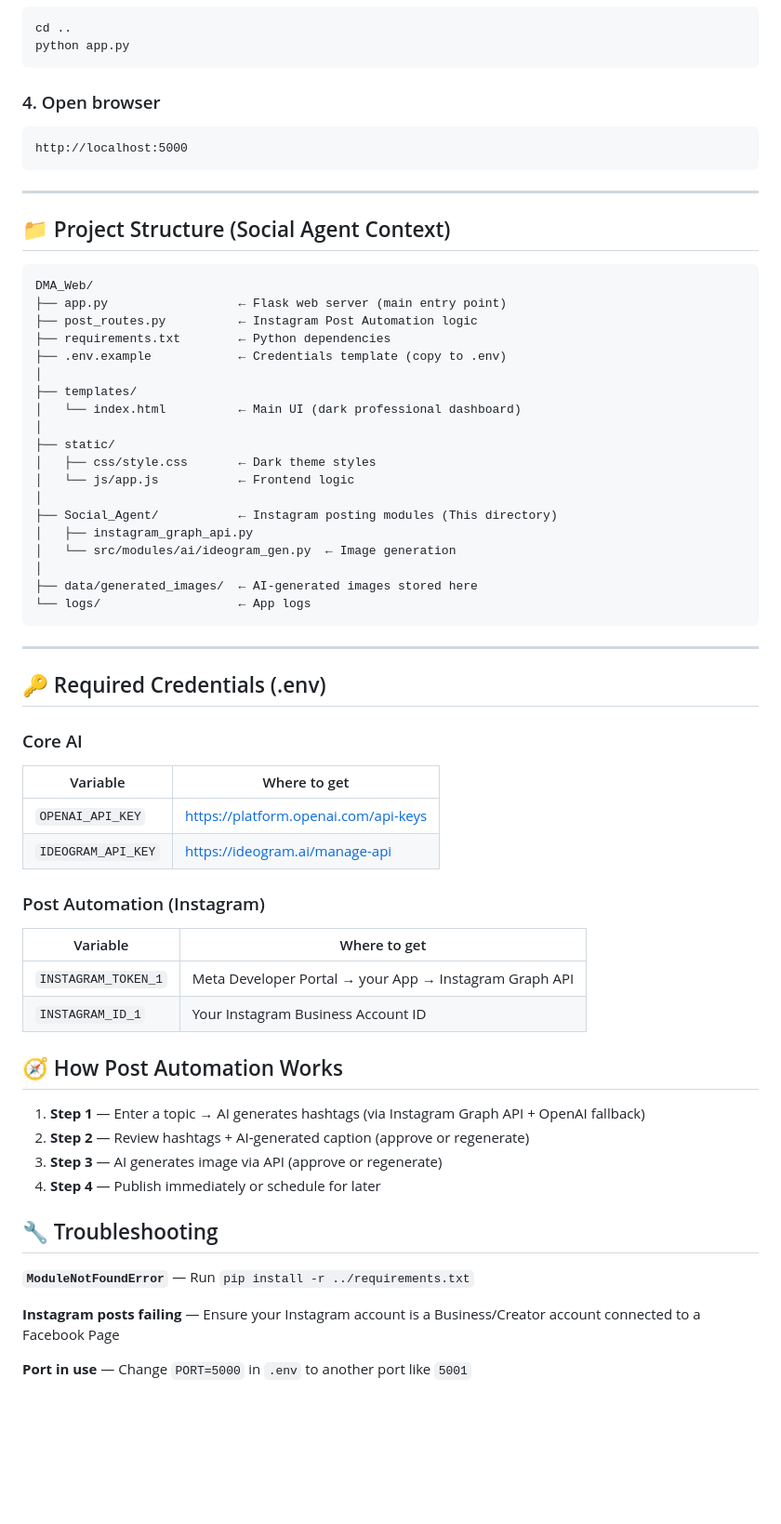
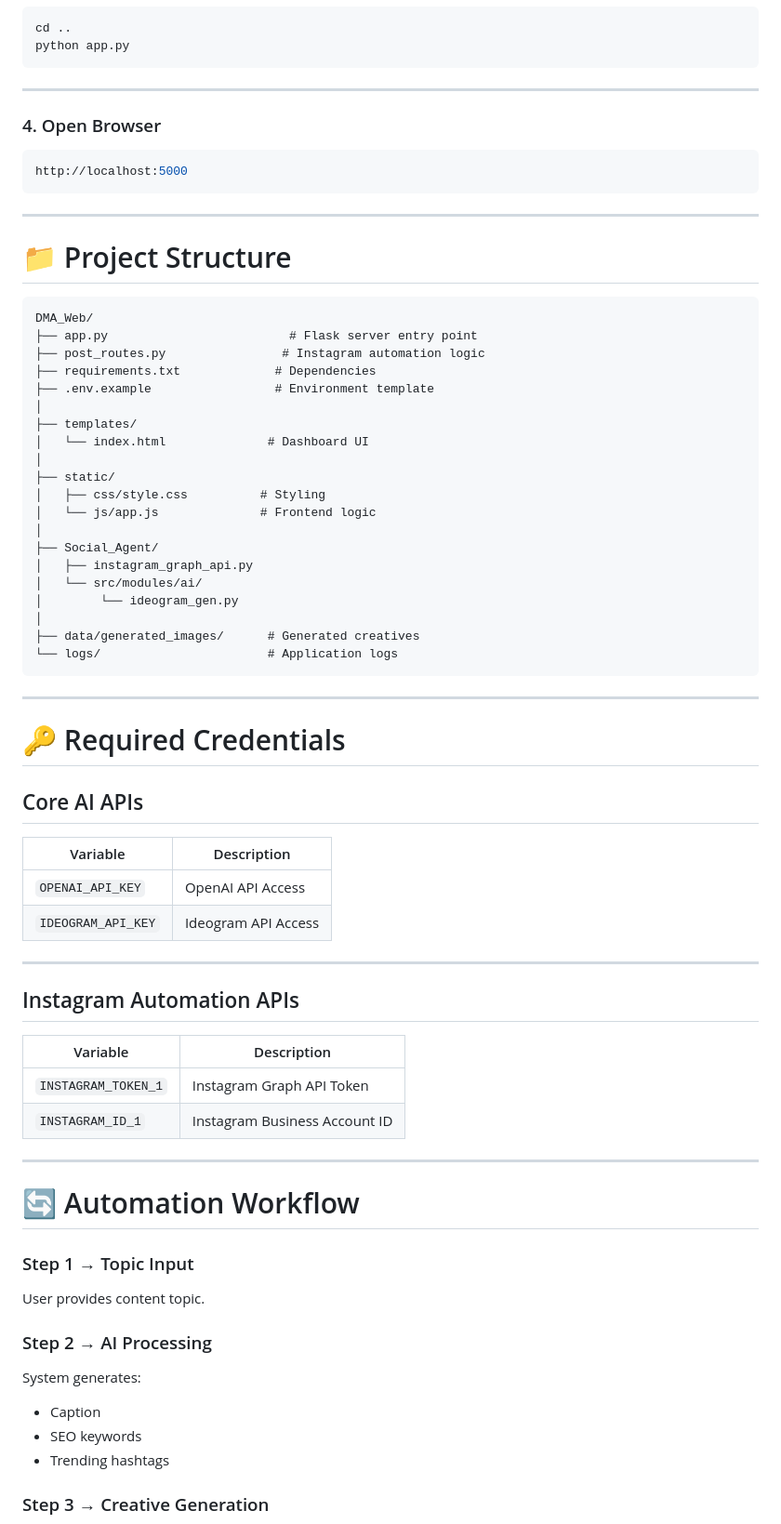
Before and after one commit to SushantmaniTripathi/Marketing_Automation_Agent, a Markdown page: README.md, the part around one of its changes. Shown at 93% size. GitHub-like rendering; blank space fills up the shorter version.

Commit message:
Revise README for improved clarity and structure
Updated README to enhance clarity and detail about the Marketing Automation Agent System, including new sections and improved formatting.

````diff
--- a/README.md
+++ b/README.md
@@ -36,64 +96,76 @@ cd ..
 python app.py
 ```
 
-### 4. Open browser
-```
+---
+
+### 4. Open Browser
+
+```bash
 http://localhost:5000
 ```
 
 ---
 
-## 📁 Project Structure (Social Agent Context)
+# 📁 Project Structure
 
-```
+```text
 DMA_Web/
-├── app.py                  ← Flask web server (main entry point)
-├── post_routes.py          ← Instagram Post Automation logic
-├── requirements.txt        ← Python dependencies
-├── .env.example            ← Credentials template (copy to .env)
+├── app.py                         # Flask server entry point
+├── post_routes.py                # Instagram automation logic
+├── requirements.txt             # Dependencies
+├── .env.example                 # Environment template
 │
 ├── templates/
-│   └── index.html          ← Main UI (dark professional dashboard)
+│   └── index.html              # Dashboard UI
 │
 ├── static/
-│   ├── css/style.css       ← Dark theme styles
-│   └── js/app.js           ← Frontend logic
+│   ├── css/style.css          # Styling
+│   └── js/app.js              # Frontend logic
 │
-├── Social_Agent/           ← Instagram posting modules (This directory)
+├── Social_Agent/
 │   ├── instagram_graph_api.py
-│   └── src/modules/ai/ideogram_gen.py  ← Image generation
+│   └── src/modules/ai/
+│        └── ideogram_gen.py
 │
-├── data/generated_images/  ← AI-generated images stored here
-└── logs/                   ← App logs
+├── data/generated_images/      # Generated creatives
+└── logs/                       # Application logs
 ```
 
 ---
 
-## 🔑 Required Credentials (.env)
+# 🔑 Required Credentials
 
-### Core AI
-| Variable | Where to get |
-|----------|-------------|
-| `OPENAI_API_KEY` | https://platform.openai.com/api-keys |
-| `IDEOGRAM_API_KEY` | https://ideogram.ai/manage-api |
+## Core AI APIs
 
-### Post Automation (Instagram)
-| Variable | Where to get |
-|----------|-------------|
-| `INSTAGRAM_TOKEN_1` | Meta Developer Portal → your App → Instagram Graph API |
-| `INSTAGRAM_ID_1` | Your Instagram Business Account ID |
+| Variable | Description |
+|-----------|------------|
+| `OPENAI_API_KEY` | OpenAI API Access |
+| `IDEOGRAM_API_KEY` | Ideogram API Access |
 
-## 🧭 How Post Automation Works
+---
 
-1. **Step 1** — Enter a topic → AI generates hashtags (via Instagram Graph API + OpenAI fallback)
-2. **Step 2** — Review hashtags + AI-generated caption (approve or regenerate)
-3. **Step 3** — AI generates image via API (approve or regenerate)
-4. **Step 4** — Publish immediately or schedule for later
+## Instagram Automation APIs
 
-## 🔧 Troubleshooting
+| Variable | Description |
+|-----------|------------|
+| `INSTAGRAM_TOKEN_1` | Instagram Graph API Token |
+| `INSTAGRAM_ID_1` | Instagram Business Account ID |
 
-**`ModuleNotFoundError`** — Run `pip install -r ../requirements.txt`
+---
 
-**Instagram posts failing** — Ensure your Instagram account is a Business/Creator account connected to a Facebook Page
+# 🔄 Automation Workflow
 
-**Port in use** — Change `PORT=5000` in `.env` to another port like `5001`
+### Step 1 → Topic Input
+
+User provides content topic.
+
+### Step 2 → AI Processing
+
+System generates:
+
+- Caption
+- SEO keywords
+- Trending hashtags
+
+### Step 3 → Creative Generation
+
````
Also changed, not shown: other parts of README.md (+128 -13 lines).
